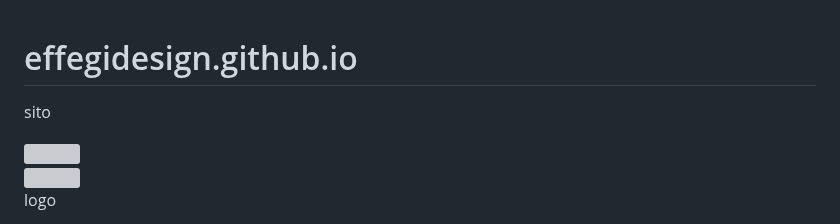
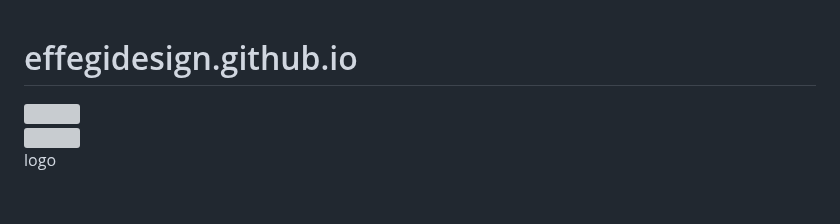
Before and after one commit to effegiDesign/effegidesign.github.io, a Markdown page: README.md, the part around the change. Drawn GitHub-style; blank space fills up the shorter version; grey boxes are pictures that could not be loaded.

```diff
--- a/README.md
+++ b/README.md
@@ -1,5 +1,4 @@
 # effegidesign.github.io
-sito
 <!DOCTYPE html>
 <html xmlns="http://www.w3.org/1999/xhtml" lang="it-IT">
 	<head>
```
